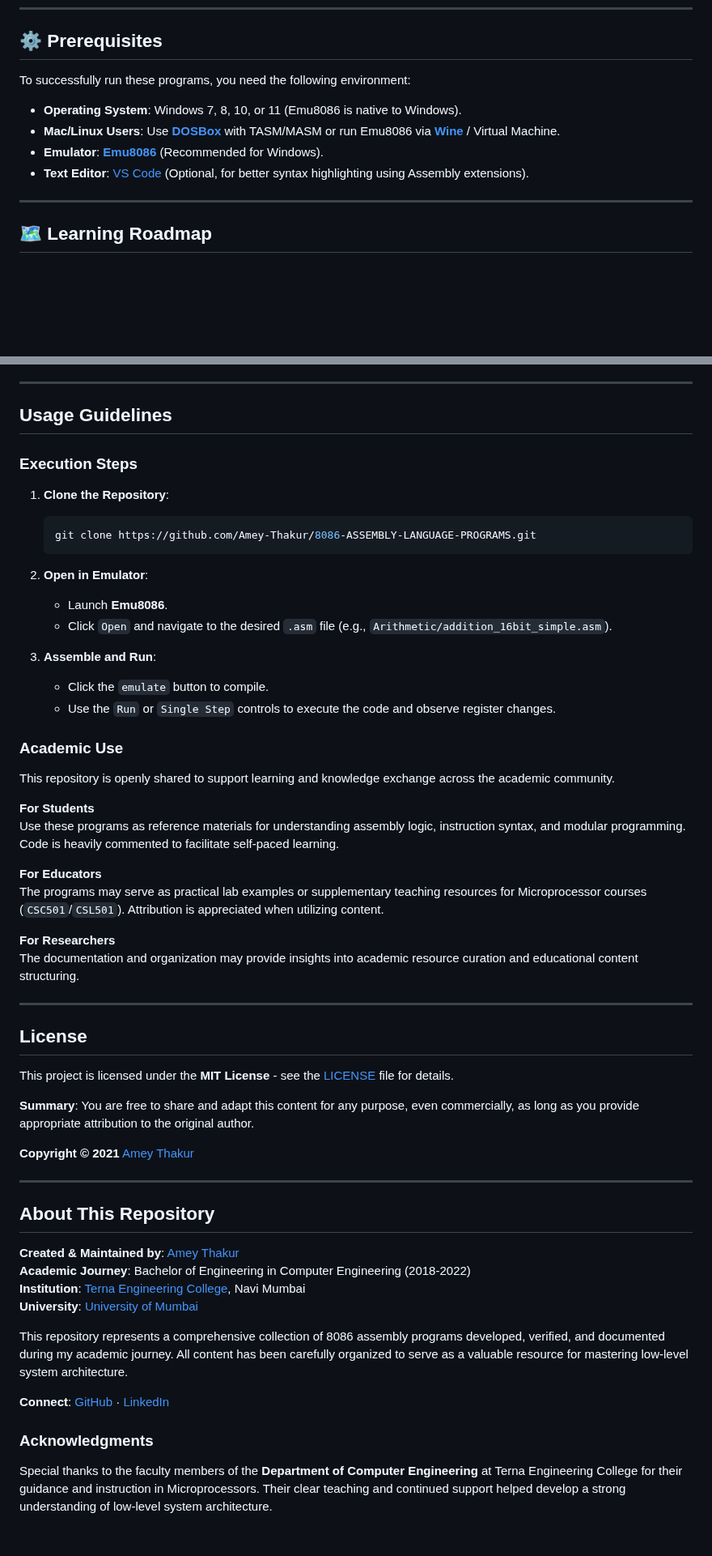
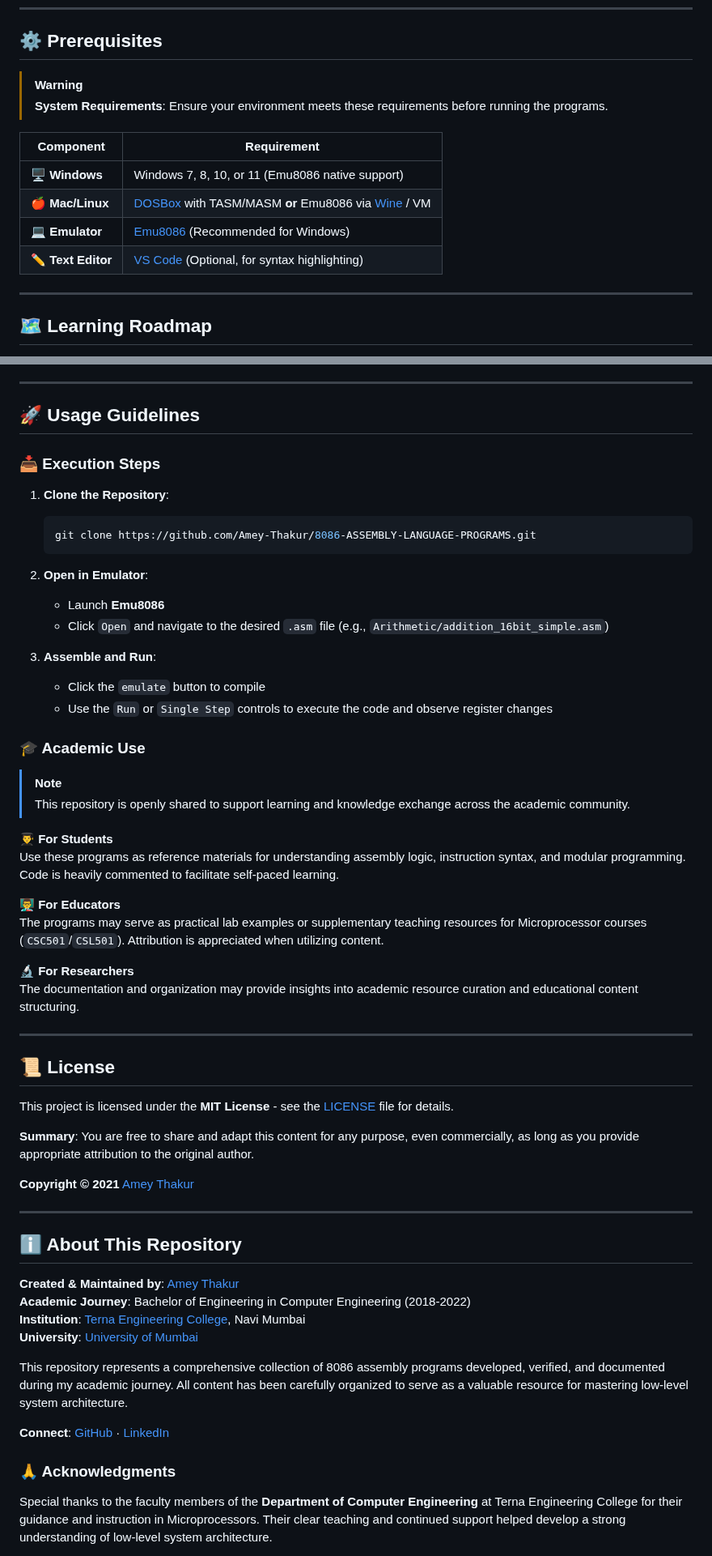
Before and after one commit to Amey-Thakur/8086-ASSEMBLY-LANGUAGE-PROGRAMS, a Markdown page: README.md, 2 parts joined by grey strips. Shown at 81% size. Rendered like a GitHub page; blank space fills up the shorter version.

````diff
--- a/README.md
+++ b/README.md
@@ -517,12 +527,15 @@ All programs in this repository were developed, verified, and documented by me d
 <!-- PREREQUISITES -->
 ## ⚙️ Prerequisites
 
-To successfully run these programs, you need the following environment:
+> [!WARNING]
+> **System Requirements**: Ensure your environment meets these requirements before running the programs.
 
--   **Operating System**: Windows 7, 8, 10, or 11 (Emu8086 is native to Windows).
--   **Mac/Linux Users**: Use **[DOSBox](https://www.dosbox.com/)** with TASM/MASM or run Emu8086 via **[Wine](https://www.winehq.org/)** / Virtual Machine.
--   **Emulator**: **[Emu8086](https://github.com/Acurr/Emu8086)** (Recommended for Windows).
--   **Text Editor**: [VS Code](https://code.visualstudio.com/) (Optional, for better syntax highlighting using Assembly extensions).
+| Component | Requirement |
+|-----------|-------------|
+| 🖥️ **Windows** | Windows 7, 8, 10, or 11 (Emu8086 native support) |
+| 🍎 **Mac/Linux** | [DOSBox](https://www.dosbox.com/) with TASM/MASM **or** Emu8086 via [Wine](https://www.winehq.org/) / VM |
+| 💻 **Emulator** | [Emu8086](https://github.com/Acurr/Emu8086) (Recommended for Windows) |
+| ✏️ **Text Editor** | [VS Code](https://code.visualstudio.com/) (Optional, for syntax highlighting) |
 
 ---
 
@@ -611,38 +624,41 @@ Contributions are what make the open-source community such an amazing place to l
 ---
 
 <!-- USAGE -->
-## Usage Guidelines
+## 🚀 Usage Guidelines
 
-### Execution Steps
+### 📥 Execution Steps
+
 1.  **Clone the Repository**:
     ```bash
     git clone https://github.com/Amey-Thakur/8086-ASSEMBLY-LANGUAGE-PROGRAMS.git
     ```
 
 2.  **Open in Emulator**:
-    - Launch **Emu8086**.
-    - Click `Open` and navigate to the desired `.asm` file (e.g., `Arithmetic/addition_16bit_simple.asm`).
+    - Launch **Emu8086**
+    - Click `Open` and navigate to the desired `.asm` file (e.g., `Arithmetic/addition_16bit_simple.asm`)
 
 3.  **Assemble and Run**:
-    - Click the `emulate` button to compile.
-    - Use the `Run` or `Single Step` controls to execute the code and observe register changes.
+    - Click the `emulate` button to compile
+    - Use the `Run` or `Single Step` controls to execute the code and observe register changes
 
-### Academic Use
-This repository is openly shared to support learning and knowledge exchange across the academic community.
+### 🎓 Academic Use
 
-**For Students**
+> [!NOTE]
+> This repository is openly shared to support learning and knowledge exchange across the academic community.
+
+**👨‍🎓 For Students**
 Use these programs as reference materials for understanding assembly logic, instruction syntax, and modular programming. Code is heavily commented to facilitate self-paced learning.
 
-**For Educators**
+**👨‍🏫 For Educators**
 The programs may serve as practical lab examples or supplementary teaching resources for Microprocessor courses (`CSC501`/`CSL501`). Attribution is appreciated when utilizing content.
 
-**For Researchers**
+**🔬 For Researchers**
 The documentation and organization may provide insights into academic resource curation and educational content structuring.
 
 ---
 
 <!-- LICENSE -->
-## License
+## 📜 License
 
 This project is licensed under the **MIT License** - see the [LICENSE](LICENSE) file for details.
 
@@ -653,7 +669,7 @@ This project is licensed under the **MIT License** - see the [LICENSE](LICENSE)
 ---
 
 <!-- ABOUT -->
-## About This Repository
+## ℹ️ About This Repository
 
 **Created & Maintained by**: [Amey Thakur](https://github.com/Amey-Thakur)
 **Academic Journey**: Bachelor of Engineering in Computer Engineering (2018-2022)
@@ -664,7 +680,7 @@ This repository represents a comprehensive collection of 8086 assembly programs
 
 **Connect**: [GitHub](https://github.com/Amey-Thakur) · [LinkedIn](https://www.linkedin.com/in/amey-thakur)
 
-### Acknowledgments
+### 🙏 Acknowledgments
 
 Special thanks to the faculty members of the **Department of Computer Engineering** at Terna Engineering College for their guidance and instruction in Microprocessors. Their clear teaching and continued support helped develop a strong understanding of low-level system architecture.
 
````
Also changed, not shown: other parts of README.md (+24 -14 lines).
